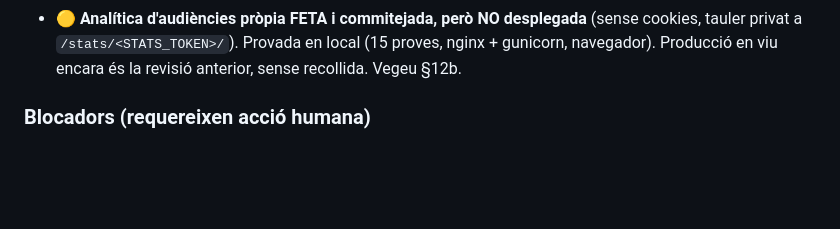
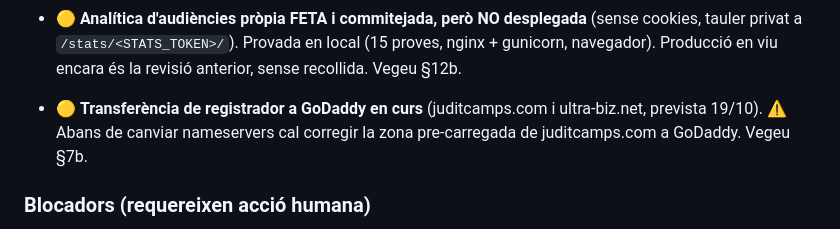
Before and after one commit to sergi-ubiz/juditcamps.com, a Markdown page: project_context.md, the part around one of its changes. Rendered like a GitHub page; blank space fills up the shorter version.

```diff
--- a/project_context.md
+++ b/project_context.md
@@ -36,6 +36,10 @@ xats en paral·lel) hi continuï sense trepitjar-se.
   (sense cookies, tauler privat a `/stats/<STATS_TOKEN>/`). Provada en local
   (15 proves, nginx + gunicorn, navegador). Producció en viu encara és la
   revisió anterior, sense recollida. Vegeu §12b.
+
+- 🟡 **Transferència de registrador a GoDaddy en curs** (juditcamps.com i
+  ultra-biz.net, prevista 19/10). ⚠️ Abans de canviar nameservers cal corregir
+  la zona pre-carregada de juditcamps.com a GoDaddy. Vegeu §7b.
 
 ### Blocadors (requereixen acció humana)
 1. **App Password de Google per a `info@juditcamps.com`** (SMTP_USER +
```
Also changed, not shown: other parts of project_context.md (+45 -1 lines).
